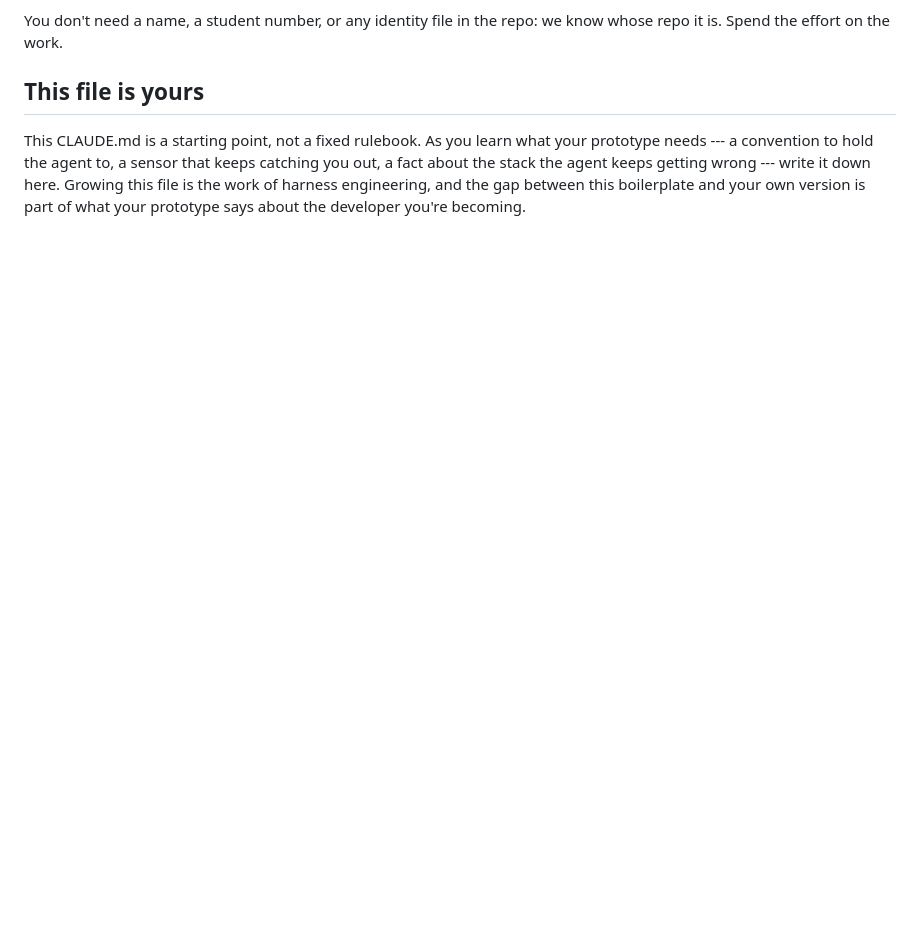
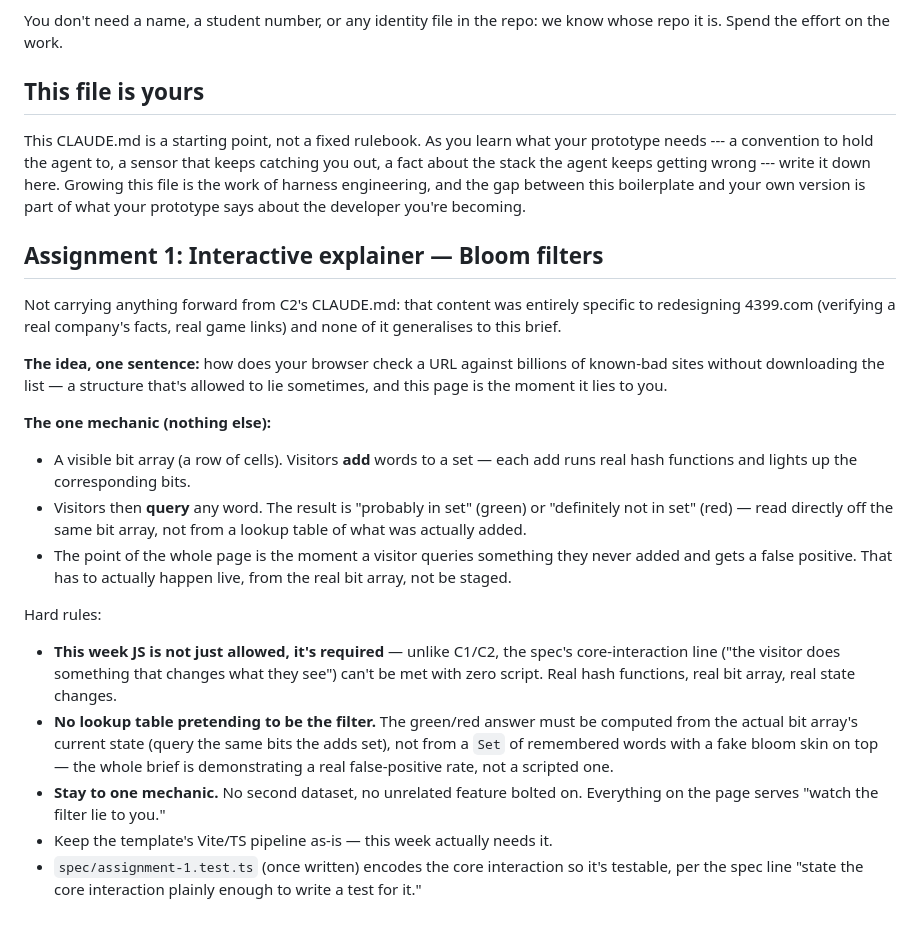
Before and after one commit to comp4020-agentic-coding-studio/comp4020-ass1-Trevorwrz, a Markdown page: CLAUDE.md, the part around the change. Drawn GitHub-style; blank space fills up the shorter version.

Commit message:
harness: carry forward from comp4020-crit2-Trevorwrz
C2's CLAUDE.md additions were entirely specific to redesigning
4399.com and don't generalise; started fresh from the template
boilerplate and added this assignment's own rules (bloom filter,
real interaction required, no faked false-positive rate).

```diff
--- a/CLAUDE.md
+++ b/CLAUDE.md
@@ -160,3 +160,42 @@ catching you out, a fact about the stack the agent keeps getting wrong --- write
 it down here. Growing this file is the work of harness engineering, and the gap
 between this boilerplate and your own version is part of what your prototype
 says about the developer you're becoming.
+
+## Assignment 1: Interactive explainer — Bloom filters
+
+Not carrying anything forward from C2's CLAUDE.md: that content was entirely
+specific to redesigning 4399.com (verifying a real company's facts, real
+game links) and none of it generalises to this brief.
+
+**The idea, one sentence:** how does your browser check a URL against
+billions of known-bad sites without downloading the list — a structure that's
+allowed to lie sometimes, and this page is the moment it lies to you.
+
+**The one mechanic (nothing else):**
+
+- A visible bit array (a row of cells). Visitors **add** words to a set —
+  each add runs real hash functions and lights up the corresponding bits.
+- Visitors then **query** any word. The result is "probably in set" (green)
+  or "definitely not in set" (red) — read directly off the same bit array,
+  not from a lookup table of what was actually added.
+- The point of the whole page is the moment a visitor queries something they
+  never added and gets a false positive. That has to actually happen live,
+  from the real bit array, not be staged.
+
+Hard rules:
+
+- **This week JS is not just allowed, it's required** — unlike C1/C2, the
+  spec's core-interaction line ("the visitor does something that changes
+  what they see") can't be met with zero script. Real hash functions, real
+  bit array, real state changes.
+- **No lookup table pretending to be the filter.** The green/red answer must
+  be computed from the actual bit array's current state (query the same
+  bits the adds set), not from a `Set` of remembered words with a fake bloom
+  skin on top — the whole brief is demonstrating a real false-positive rate,
+  not a scripted one.
+- **Stay to one mechanic.** No second dataset, no unrelated feature bolted
+  on. Everything on the page serves "watch the filter lie to you."
+- Keep the template's Vite/TS pipeline as-is — this week actually needs it.
+- `spec/assignment-1.test.ts` (once written) encodes the core interaction so
+  it's testable, per the spec line "state the core interaction plainly
+  enough to write a test for it."
```
